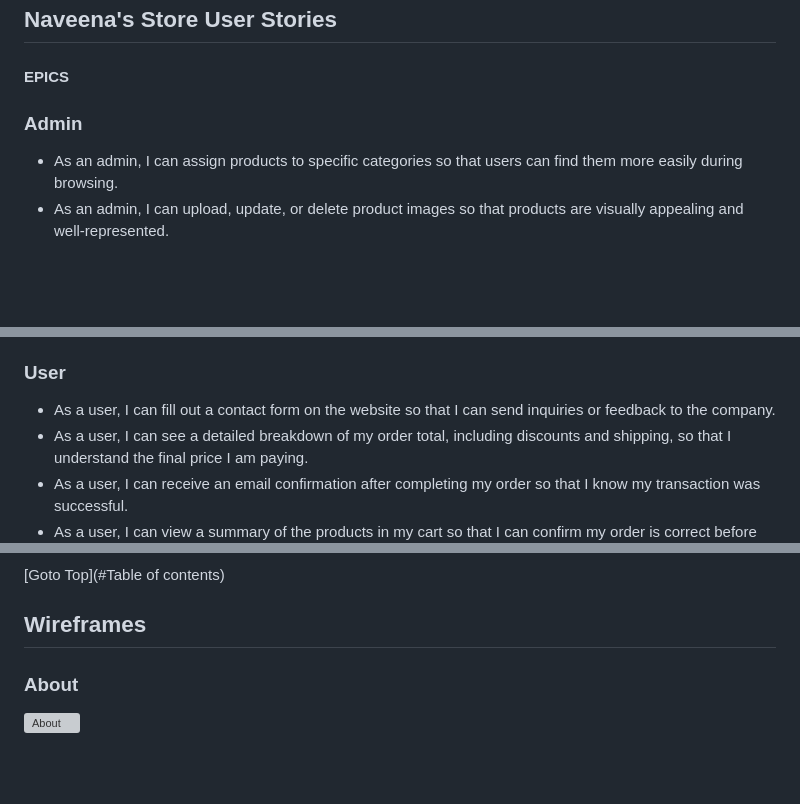
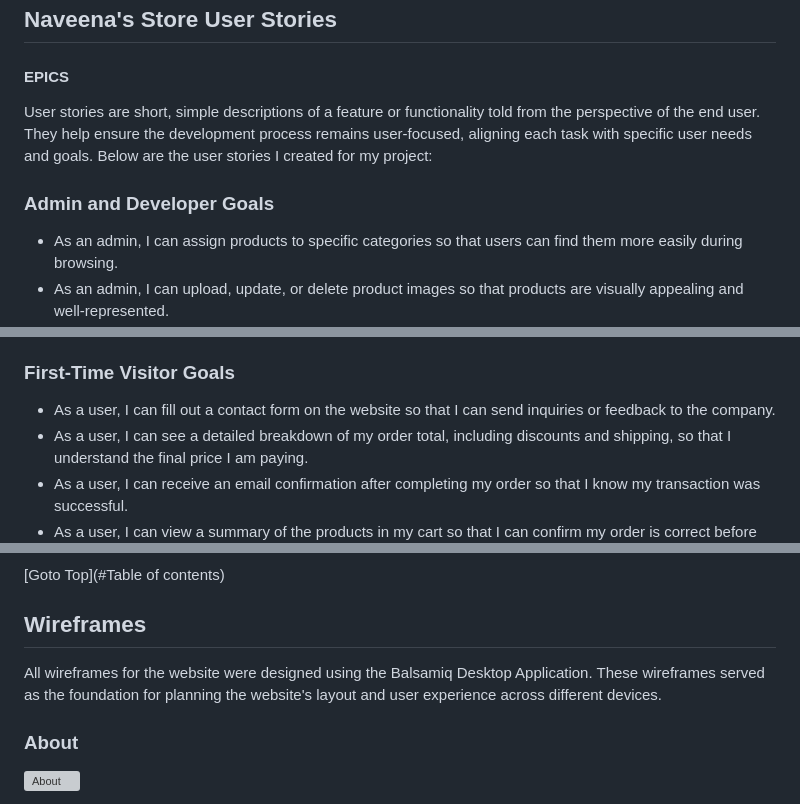
Before and after one commit to Priyanka-Dhanabal/Naveena_store_PP5, a Markdown page: README.md, 3 parts joined by grey strips. Drawn GitHub-style; blank space fills up the shorter version; grey boxes are pictures that could not be loaded.

```diff
--- a/README.md
+++ b/README.md
@@ -37,7 +37,9 @@ This setup provided a clear and simple way to track the status of tasks througho
 
 #### EPICS
 
-### Admin
+User stories are short, simple descriptions of a feature or functionality told from the perspective of the end user. They help ensure the development process remains user-focused, aligning each task with specific user needs and goals. Below are the user stories I created for my project:
+
+### Admin and Developer Goals
 
 - As an admin, I can assign products to specific categories so that users can find them more easily during browsing.
 - As an admin, I can upload, update, or delete product images so that products are visually appealing and well-represented.
@@ -48,7 +50,7 @@ This setup provided a clear and simple way to track the status of tasks througho
 - As an admin, I can view all messages submitted by users in a structured format so that I can respond to inquiries efficiently.
 - As an admin, I can process payments using Stripe so that I can handle transactions securely and reliably.
 
-### User
+### First-Time Visitor Goals
 
 - As a user, I can fill out a contact form on the website so that I can send inquiries or feedback to the company.
 - As a user, I can see a detailed breakdown of my order total, including discounts and shipping, so that I understand the final price I am paying.
@@ -119,6 +121,8 @@ Below is the Entity Relationship Diagram (ERD) for the Maison Lavaux project, wh
 
 ## Wireframes
 
+All wireframes for the website were designed using the Balsamiq Desktop Application. These wireframes served as the foundation for planning the website's layout and user experience across different devices.
+
 ### About
 
 ![About]()
```
Also changed, not shown: other parts of README.md (+49 -0 lines).
